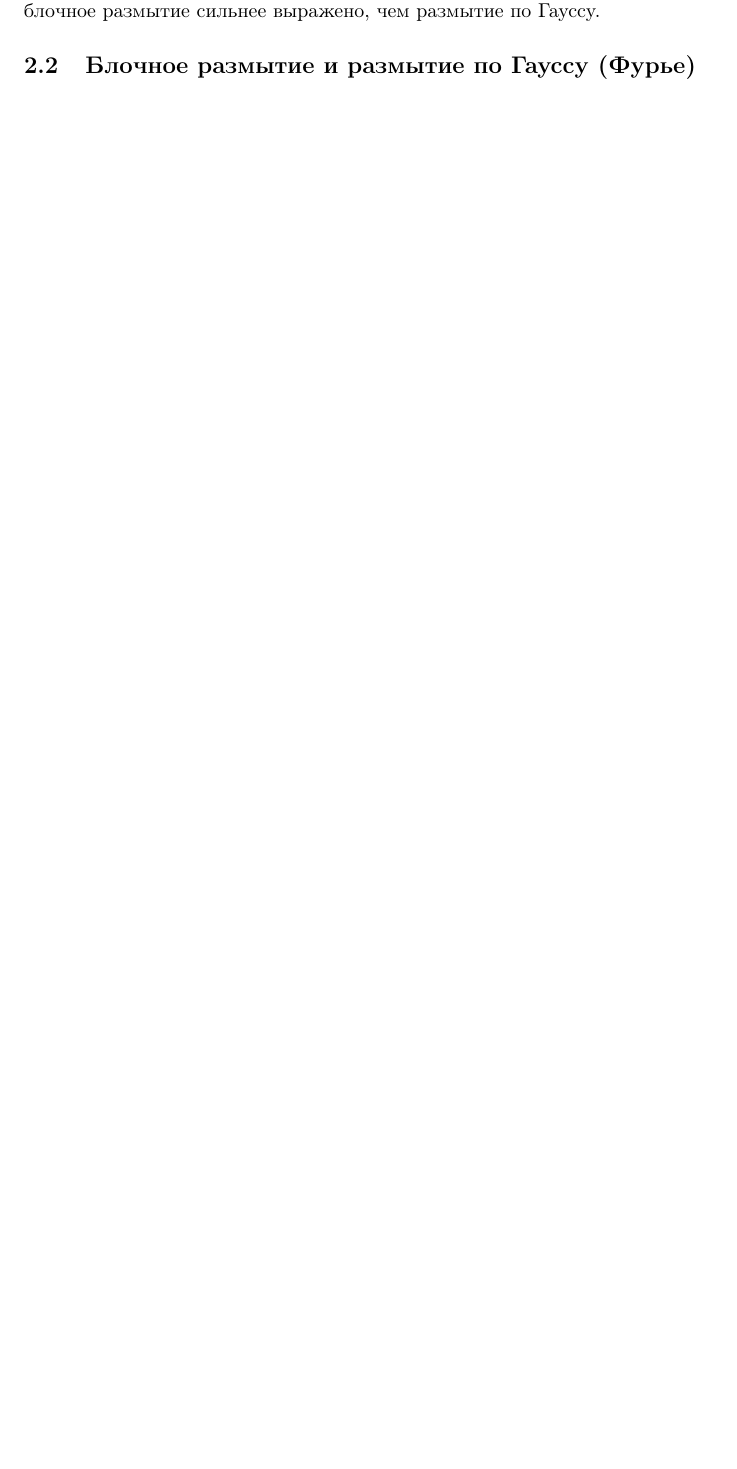
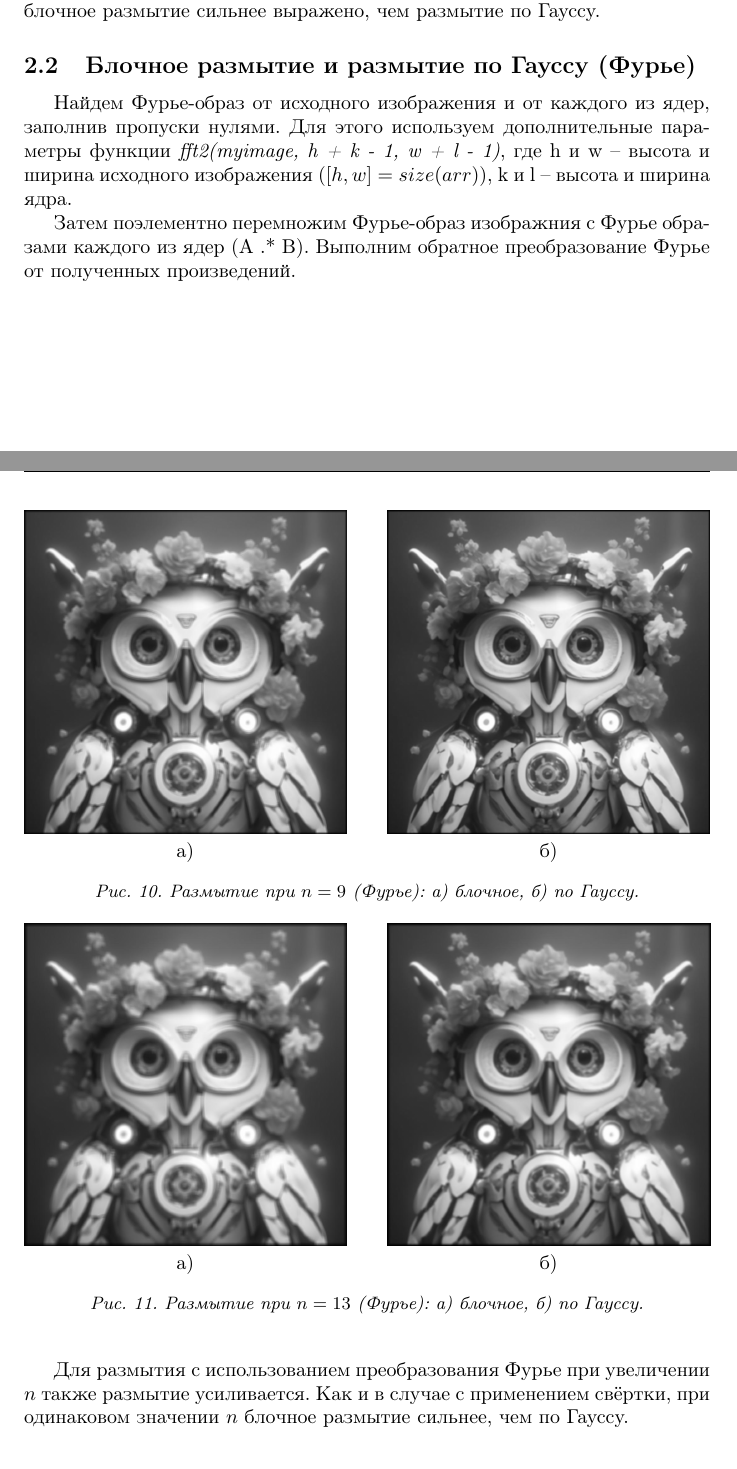
Before and after one commit to a-nechaeva/FrequencyMethods, a LaTeX document (Лаб6/Report/report.tex): part of page 9 of 11 before the commit and two parts of pages 9 and 10 of 14 after it, the two joined at a grey line, cut so that both start at the same text, the shorter picture padded with empty space. Compiled offline with pdfLaTeX.

Commit message:
task 2 done

```diff
--- a/Лаб6/Report/report.tex
+++ b/Лаб6/Report/report.tex
@@ -241,3 +241,26 @@
 
 \subsection{Блочное размытие и размытие по Гауссу (Фурье)}
 
+Найдем Фурье-образ от исходного изображения и от каждого из ядер, заполнив пропуски нулями. Для этого используем дополнительные параметры функции \textit{fft2(myimage, h + k - 1, w + l - 1)}, где h и w -- высота и ширина исходного изображения ($[h, w] = size(arr)$), k и l -- высота и ширина ядра.
+
+Затем поэлементно перемножим Фурье-образ изображния с Фурье образами каждого из ядер (А .* B). Выполним обратное преобразование Фурье от полученных произведений.
+
+\begin{figure}[h!]
+\begin{minipage}[h!]{0.47\linewidth}
+\center{\includegraphics[width=1\linewidth]{pic/p_9_b.jpg}} а) \\
+\end{minipage}
+\hfill
+\begin{minipage}[h!]{0.47\linewidth}
+\center{\includegraphics[width=1\linewidth]{pic/p_9_g.jpg}} \\б)
+\end{minipage}
+\caption{Размытие при $n= 9$ (Фурье): а) блочное, б) по Гауссу.}
+\,
+\vfill
+\begin{minipage}[h!]{0.47\linewidth}
+\center{\includegraphics[width=1\linewidth]{pic/p_13_b.jpg}} а) \\
+\end{minipage}
+\hfill
+\begin{minipage}[h!]{0.47\linewidth}
+\center{\includegraphics[width=1\linewidth]{pic/p_13_g.jpg}} б) \\
+\end{minipage}
+\caption{Размытие при $n= 13$ (Фурье): а) блочное, б) по Гауссу.}
@@ -245,0 +279,5 @@
+\end{figure}
+
+\newpage
+Для размытия с использованием преобразования Фурье при увеличении $n$ также размытие усиливается. Как и в случае с применением свёртки, при одинаковом значении $n$ блочное размытие сильнее, чем по Гауссу.
+\newpage
```
Also changed, not shown: Лаб6/Report/pic/p_13_b.jpg (added), Лаб6/Report/pic/p_13_g.jpg (added), Лаб6/Report/pic/p_17_b.jpg (added), Лаб6/Report/pic/p_17_g.jpg (added), Лаб6/Report/pic/p_9_b.jpg (added), Лаб6/Report/pic/p_9_g.jpg (added), Лаб6/Report/report.tex (36 more changed lines), 5 other files.
